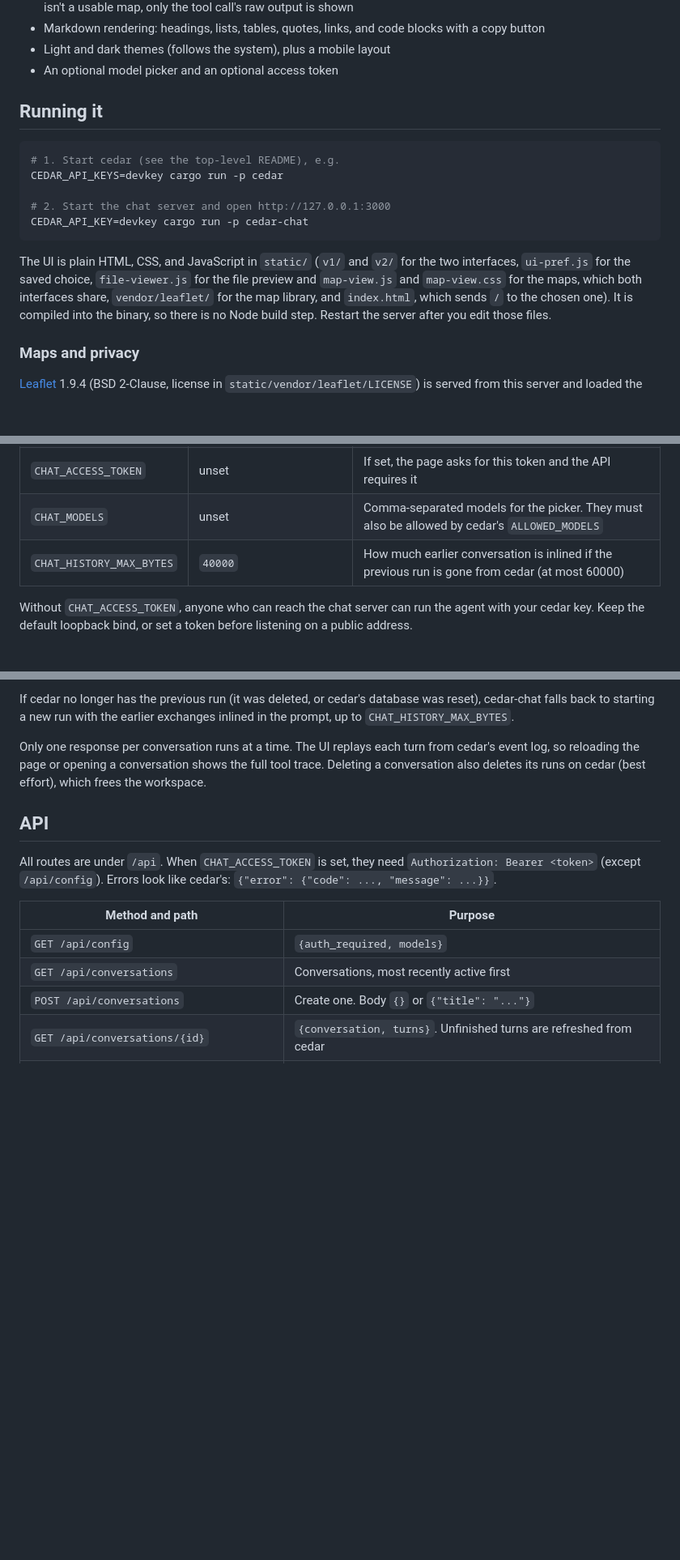
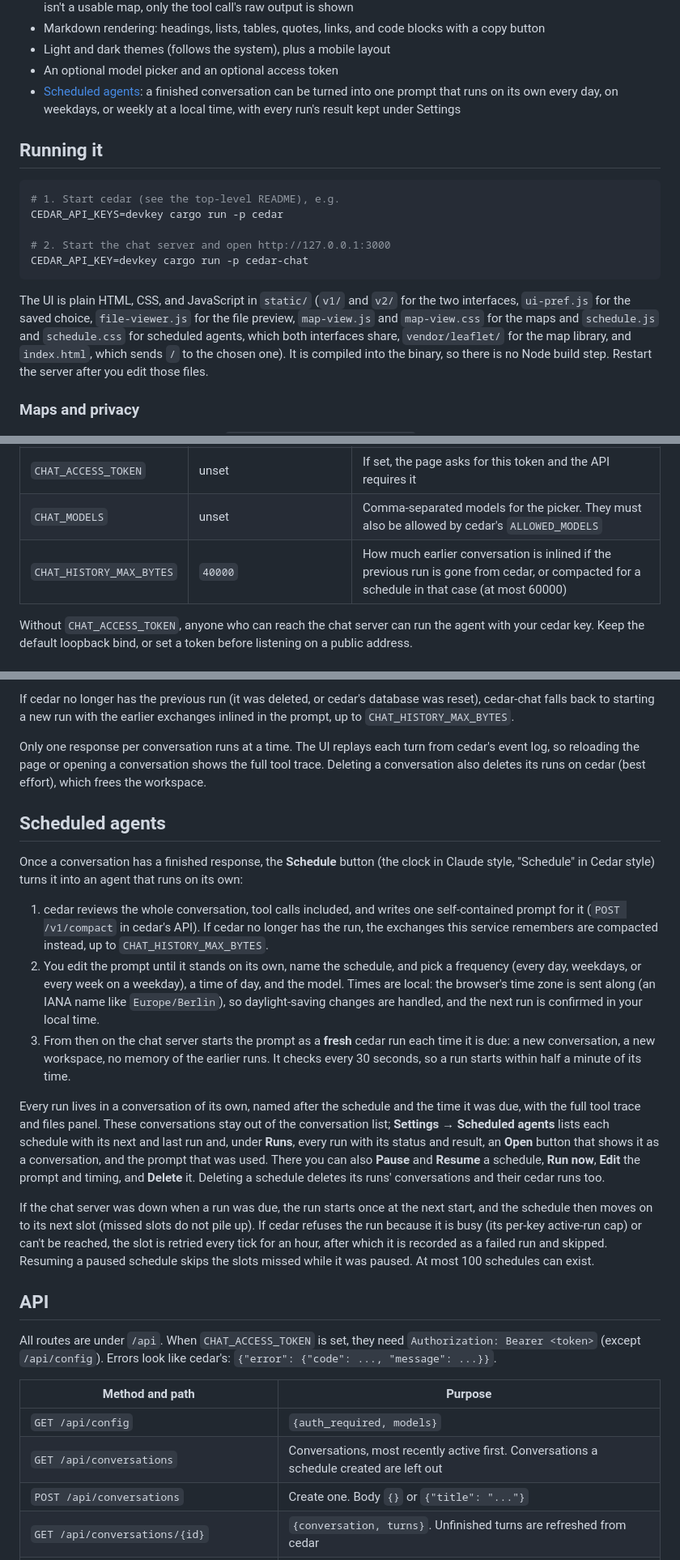
Before and after one commit to hanneshapke/cedar, a Markdown page: chat/README.md, 3 parts joined by grey strips. Shown at 81% size. Drawn GitHub-style; blank space fills up the shorter version.

Commit message:
Document POST /v1/compact and scheduled agents
Co-Authored-By: Claude Fable 5.1 <noreply@anthropic.com>
Claude-Session: https://claude.ai/code/session_019iw7zaSPQ8rFe4VHChaesz

````diff
--- a/chat/README.md
+++ b/chat/README.md
@@ -51,6 +51,9 @@ Both interfaces have all of these, except where noted:
 - Markdown rendering: headings, lists, tables, quotes, links, and code blocks with a copy button
 - Light and dark themes (follows the system), plus a mobile layout
 - An optional model picker and an optional access token
+- [Scheduled agents](#scheduled-agents): a finished conversation can be turned into one prompt that
+  runs on its own every day, on weekdays, or weekly at a local time, with every run's result kept
+  under Settings
 
 ## Running it
 
@@ -63,8 +66,9 @@ CEDAR_API_KEY=devkey cargo run -p cedar-chat
 ```
 
 The UI is plain HTML, CSS, and JavaScript in `static/` (`v1/` and `v2/` for the two interfaces,
-`ui-pref.js` for the saved choice, `file-viewer.js` for the file preview and `map-view.js` and
-`map-view.css` for the maps, which both interfaces share, `vendor/leaflet/` for the map library, and
+`ui-pref.js` for the saved choice, `file-viewer.js` for the file preview, `map-view.js` and
+`map-view.css` for the maps and `schedule.js` and `schedule.css` for scheduled agents, which both
+interfaces share, `vendor/leaflet/` for the map library, and
 `index.html`, which sends `/` to the chosen one). It is
 compiled into the binary, so there is no Node build step. Restart the server after you edit those
 files.
@@ -90,7 +94,7 @@ no requests for maps; cedar looks the places up (see the top-level README).
 | `CHAT_DATABASE_URL` | `sqlite://cedar-chat.db` | Conversation storage |
 | `CHAT_ACCESS_TOKEN` | unset | If set, the page asks for this token and the API requires it |
 | `CHAT_MODELS` | unset | Comma-separated models for the picker. They must also be allowed by cedar's `ALLOWED_MODELS` |
-| `CHAT_HISTORY_MAX_BYTES` | `40000` | How much earlier conversation is inlined if the previous run is gone from cedar (at most 60000) |
+| `CHAT_HISTORY_MAX_BYTES` | `40000` | How much earlier conversation is inlined if the previous run is gone from cedar, or compacted for a schedule in that case (at most 60000) |
 
 Without `CHAT_ACCESS_TOKEN`, anyone who can reach the chat server can run the agent with your
 cedar key. Keep the default loopback bind, or set a token before listening on a public address.
@@ -117,6 +121,36 @@ Only one response per conversation runs at a time. The UI replays each turn from
 so reloading the page or opening a conversation shows the full tool trace. Deleting a conversation
 also deletes its runs on cedar (best effort), which frees the workspace.
 
+## Scheduled agents
+
+Once a conversation has a finished response, the **Schedule** button (the clock in Claude style,
+"Schedule" in Cedar style) turns it into an agent that runs on its own:
+
+1. cedar reviews the whole conversation, tool calls included, and writes one self-contained prompt
+   for it (`POST /v1/compact` in cedar's API). If cedar no longer has the run, the exchanges this
+   service remembers are compacted instead, up to `CHAT_HISTORY_MAX_BYTES`.
+2. You edit the prompt until it stands on its own, name the schedule, and pick a frequency (every
+   day, weekdays, or every week on a weekday), a time of day, and the model. Times are local: the
+   browser's time zone is sent along (an IANA name like `Europe/Berlin`), so daylight-saving
+   changes are handled, and the next run is confirmed in your local time.
+3. From then on the chat server starts the prompt as a **fresh** cedar run each time it is due: a
+   new conversation, a new workspace, no memory of the earlier runs. It checks every 30 seconds, so a
+   run starts within half a minute of its time.
+
+Every run lives in a conversation of its own, named after the schedule and the time it was due,
+with the full tool trace and files panel. These conversations stay out of the conversation list;
+**Settings → Scheduled agents** lists each schedule with its next and last run and, under **Runs**,
+every run with its status and result, an **Open** button that shows it as a conversation, and the
+prompt that was used. There you can also **Pause** and **Resume** a schedule, **Run now**, **Edit**
+the prompt and timing, and **Delete** it. Deleting a schedule deletes its runs' conversations and
+their cedar runs too.
+
+If the chat server was down when a run was due, the run starts once at the next start, and the
+schedule then moves on to its next slot (missed slots do not pile up). If cedar refuses the run
+because it is busy (its per-key active-run cap) or can't be reached, the slot is retried every tick
+for an hour, after which it is recorded as a failed run and skipped. Resuming a paused schedule
+skips the slots missed while it was paused. At most 100 schedules can exist.
+
 ## API
 
 All routes are under `/api`. When `CHAT_ACCESS_TOKEN` is set, they need
@@ -126,7 +160,7 @@ All routes are under `/api`. When `CHAT_ACCESS_TOKEN` is set, they need
 | Method and path | Purpose |
 | --- | --- |
 | `GET /api/config` | `{auth_required, models}` |
-| `GET /api/conversations` | Conversations, most recently active first |
+| `GET /api/conversations` | Conversations, most recently active first. Conversations a schedule created are left out |
 | `POST /api/conversations` | Create one. Body `{}` or `{"title": "..."}` |
 | `GET /api/conversations/{id}` | `{conversation, turns}`. Unfinished turns are refreshed from cedar |
 | `PATCH /api/conversations/{id}` | Rename: `{"title": "..."}` |
````
Also changed, not shown: other parts of chat/README.md (+7 -0 lines), README.md (+18 -0 lines).
